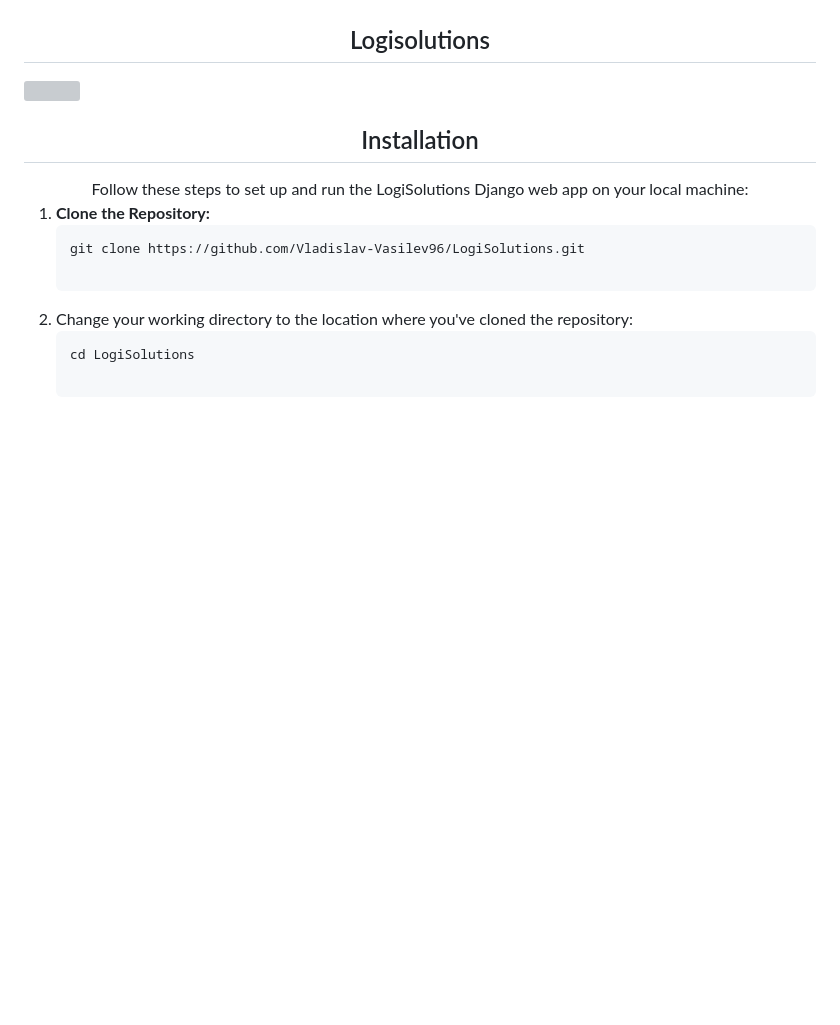
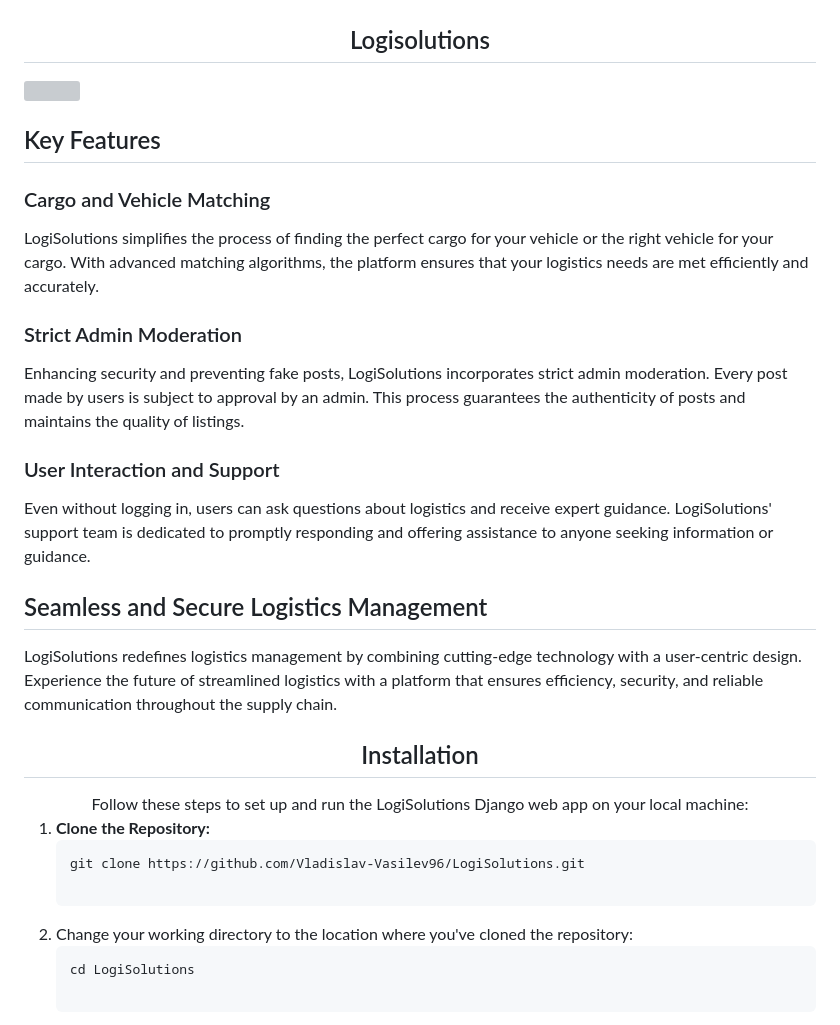
Before and after one commit to Vladislav-Vasilev96/LogiSolutions, a Markdown page: README.md, the part around the change. Rendered like a GitHub page; blank space fills up the shorter version; grey boxes are pictures that could not be loaded.

```diff
--- a/README.md
+++ b/README.md
@@ -3,7 +3,19 @@
 
 <img src="media/screenshots/LogiSolutions%20Homepage.PNG">
 
+## Key Features
 
+### Cargo and Vehicle Matching
+LogiSolutions simplifies the process of finding the perfect cargo for your vehicle or the right vehicle for your cargo. With advanced matching algorithms, the platform ensures that your logistics needs are met efficiently and accurately.
+
+### Strict Admin Moderation
+Enhancing security and preventing fake posts, LogiSolutions incorporates strict admin moderation. Every post made by users is subject to approval by an admin. This process guarantees the authenticity of posts and maintains the quality of listings.
+
+### User Interaction and Support
+Even without logging in, users can ask questions about logistics and receive expert guidance. LogiSolutions' support team is dedicated to promptly responding and offering assistance to anyone seeking information or guidance.
+
+## Seamless and Secure Logistics Management
+LogiSolutions redefines logistics management by combining cutting-edge technology with a user-centric design. Experience the future of streamlined logistics with a platform that ensures efficiency, security, and reliable communication throughout the supply chain.
 
 ## <div align="center"> Installation </div>
 
```
